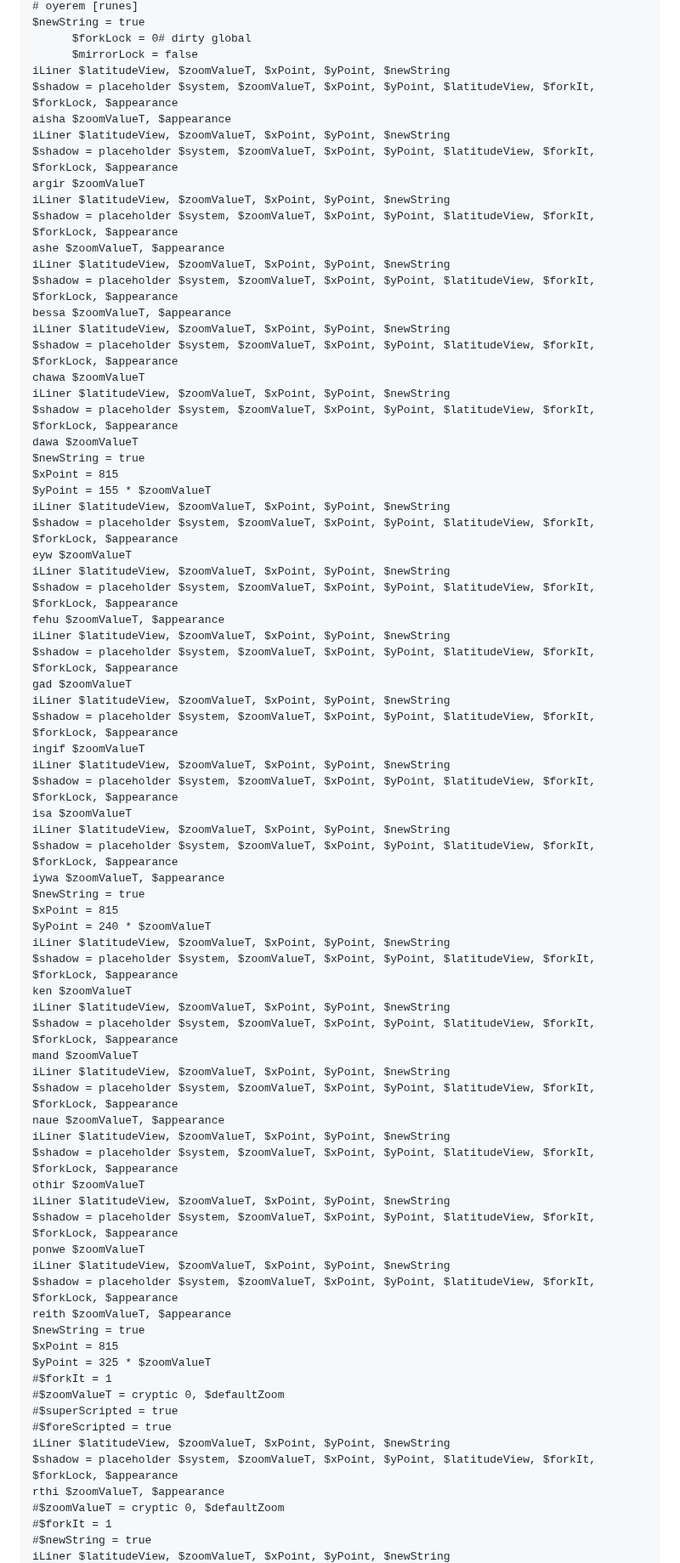
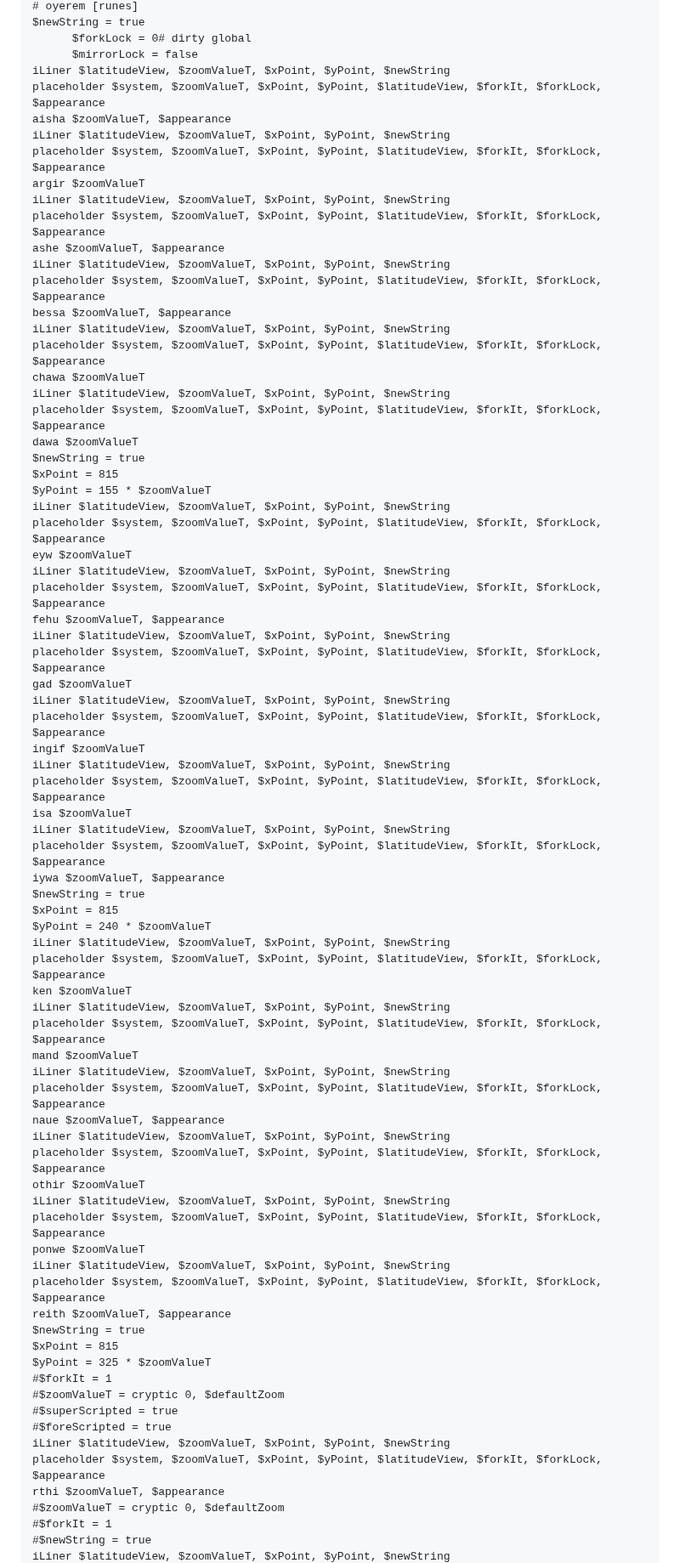
Before and after one commit to irulanCorrino/treefingers, a Markdown page: source/ver-2-0-x/README.md, the part around one of its changes. Shown at 85% size. Drawn GitHub-style.

Commit message:
Update README.md to 2-0-4-preview-3
fixed the issue with $newString that caused a misalignment of glyphs in a sequence

```diff
--- a/source/ver-2-0-x/README.md
+++ b/source/ver-2-0-x/README.md
@@ -1502,64 +1502,64 @@ $newString = true
       $forkLock = 0# dirty global
       $mirrorLock = false
 iLiner $latitudeView, $zoomValueT, $xPoint, $yPoint, $newString
-$shadow = placeholder $system, $zoomValueT, $xPoint, $yPoint, $latitudeView, $forkIt, $forkLock, $appearance
+placeholder $system, $zoomValueT, $xPoint, $yPoint, $latitudeView, $forkIt, $forkLock, $appearance
 aisha $zoomValueT, $appearance
 iLiner $latitudeView, $zoomValueT, $xPoint, $yPoint, $newString
-$shadow = placeholder $system, $zoomValueT, $xPoint, $yPoint, $latitudeView, $forkIt, $forkLock, $appearance
+placeholder $system, $zoomValueT, $xPoint, $yPoint, $latitudeView, $forkIt, $forkLock, $appearance
 argir $zoomValueT
 iLiner $latitudeView, $zoomValueT, $xPoint, $yPoint, $newString
-$shadow = placeholder $system, $zoomValueT, $xPoint, $yPoint, $latitudeView, $forkIt, $forkLock, $appearance
+placeholder $system, $zoomValueT, $xPoint, $yPoint, $latitudeView, $forkIt, $forkLock, $appearance
 ashe $zoomValueT, $appearance
 iLiner $latitudeView, $zoomValueT, $xPoint, $yPoint, $newString
-$shadow = placeholder $system, $zoomValueT, $xPoint, $yPoint, $latitudeView, $forkIt, $forkLock, $appearance
+placeholder $system, $zoomValueT, $xPoint, $yPoint, $latitudeView, $forkIt, $forkLock, $appearance
 bessa $zoomValueT, $appearance
 iLiner $latitudeView, $zoomValueT, $xPoint, $yPoint, $newString
-$shadow = placeholder $system, $zoomValueT, $xPoint, $yPoint, $latitudeView, $forkIt, $forkLock, $appearance
+placeholder $system, $zoomValueT, $xPoint, $yPoint, $latitudeView, $forkIt, $forkLock, $appearance
 chawa $zoomValueT
 iLiner $latitudeView, $zoomValueT, $xPoint, $yPoint, $newString
-$shadow = placeholder $system, $zoomValueT, $xPoint, $yPoint, $latitudeView, $forkIt, $forkLock, $appearance
+placeholder $system, $zoomValueT, $xPoint, $yPoint, $latitudeView, $forkIt, $forkLock, $appearance
 dawa $zoomValueT
 $newString = true
 $xPoint = 815
 $yPoint = 155 * $zoomValueT
 iLiner $latitudeView, $zoomValueT, $xPoint, $yPoint, $newString
-$shadow = placeholder $system, $zoomValueT, $xPoint, $yPoint, $latitudeView, $forkIt, $forkLock, $appearance
+placeholder $system, $zoomValueT, $xPoint, $yPoint, $latitudeView, $forkIt, $forkLock, $appearance
 eyw $zoomValueT
 iLiner $latitudeView, $zoomValueT, $xPoint, $yPoint, $newString
-$shadow = placeholder $system, $zoomValueT, $xPoint, $yPoint, $latitudeView, $forkIt, $forkLock, $appearance
+placeholder $system, $zoomValueT, $xPoint, $yPoint, $latitudeView, $forkIt, $forkLock, $appearance
 fehu $zoomValueT, $appearance
 iLiner $latitudeView, $zoomValueT, $xPoint, $yPoint, $newString
-$shadow = placeholder $system, $zoomValueT, $xPoint, $yPoint, $latitudeView, $forkIt, $forkLock, $appearance
+placeholder $system, $zoomValueT, $xPoint, $yPoint, $latitudeView, $forkIt, $forkLock, $appearance
 gad $zoomValueT
 iLiner $latitudeView, $zoomValueT, $xPoint, $yPoint, $newString
-$shadow = placeholder $system, $zoomValueT, $xPoint, $yPoint, $latitudeView, $forkIt, $forkLock, $appearance
+placeholder $system, $zoomValueT, $xPoint, $yPoint, $latitudeView, $forkIt, $forkLock, $appearance
 ingif $zoomValueT
 iLiner $latitudeView, $zoomValueT, $xPoint, $yPoint, $newString
-$shadow = placeholder $system, $zoomValueT, $xPoint, $yPoint, $latitudeView, $forkIt, $forkLock, $appearance
+placeholder $system, $zoomValueT, $xPoint, $yPoint, $latitudeView, $forkIt, $forkLock, $appearance
 isa $zoomValueT
 iLiner $latitudeView, $zoomValueT, $xPoint, $yPoint, $newString
-$shadow = placeholder $system, $zoomValueT, $xPoint, $yPoint, $latitudeView, $forkIt, $forkLock, $appearance
+placeholder $system, $zoomValueT, $xPoint, $yPoint, $latitudeView, $forkIt, $forkLock, $appearance
 iywa $zoomValueT, $appearance
 $newString = true
 $xPoint = 815
 $yPoint = 240 * $zoomValueT
 iLiner $latitudeView, $zoomValueT, $xPoint, $yPoint, $newString
-$shadow = placeholder $system, $zoomValueT, $xPoint, $yPoint, $latitudeView, $forkIt, $forkLock, $appearance
+placeholder $system, $zoomValueT, $xPoint, $yPoint, $latitudeView, $forkIt, $forkLock, $appearance
 ken $zoomValueT
 iLiner $latitudeView, $zoomValueT, $xPoint, $yPoint, $newString
-$shadow = placeholder $system, $zoomValueT, $xPoint, $yPoint, $latitudeView, $forkIt, $forkLock, $appearance
+placeholder $system, $zoomValueT, $xPoint, $yPoint, $latitudeView, $forkIt, $forkLock, $appearance
 mand $zoomValueT
 iLiner $latitudeView, $zoomValueT, $xPoint, $yPoint, $newString
-$shadow = placeholder $system, $zoomValueT, $xPoint, $yPoint, $latitudeView, $forkIt, $forkLock, $appearance
+placeholder $system, $zoomValueT, $xPoint, $yPoint, $latitudeView, $forkIt, $forkLock, $appearance
 naue $zoomValueT, $appearance
 iLiner $latitudeView, $zoomValueT, $xPoint, $yPoint, $newString
-$shadow = placeholder $system, $zoomValueT, $xPoint, $yPoint, $latitudeView, $forkIt, $forkLock, $appearance
+placeholder $system, $zoomValueT, $xPoint, $yPoint, $latitudeView, $forkIt, $forkLock, $appearance
 othir $zoomValueT
 iLiner $latitudeView, $zoomValueT, $xPoint, $yPoint, $newString
-$shadow = placeholder $system, $zoomValueT, $xPoint, $yPoint, $latitudeView, $forkIt, $forkLock, $appearance
+placeholder $system, $zoomValueT, $xPoint, $yPoint, $latitudeView, $forkIt, $forkLock, $appearance
 ponwe $zoomValueT
 iLiner $latitudeView, $zoomValueT, $xPoint, $yPoint, $newString
-$shadow = placeholder $system, $zoomValueT, $xPoint, $yPoint, $latitudeView, $forkIt, $forkLock, $appearance
+placeholder $system, $zoomValueT, $xPoint, $yPoint, $latitudeView, $forkIt, $forkLock, $appearance
 reith $zoomValueT, $appearance
 $newString = true
 $xPoint = 815
@@ -1569,7 +1569,7 @@ $yPoint = 325 * $zoomValueT
 #$superScripted = true
 #$foreScripted = true
 iLiner $latitudeView, $zoomValueT, $xPoint, $yPoint, $newString
-$shadow = placeholder $system, $zoomValueT, $xPoint, $yPoint, $latitudeView, $forkIt, $forkLock, $appearance
+placeholder $system, $zoomValueT, $xPoint, $yPoint, $latitudeView, $forkIt, $forkLock, $appearance
 rthi $zoomValueT, $appearance
 #$zoomValueT = cryptic 0, $defaultZoom
 #$forkIt = 1
```
Also changed, not shown: other parts of source/ver-2-0-x/README.md (+41 -41 lines).
